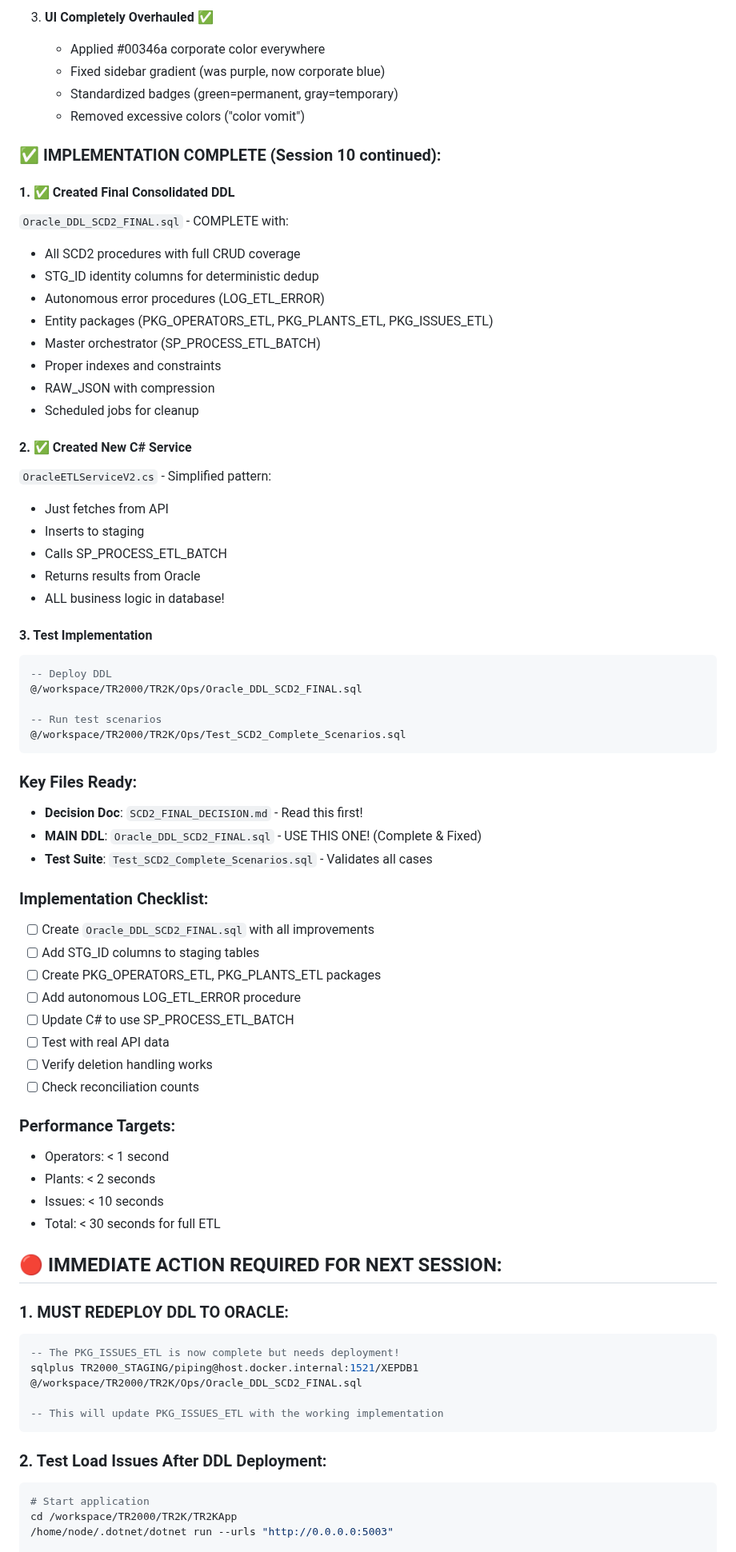
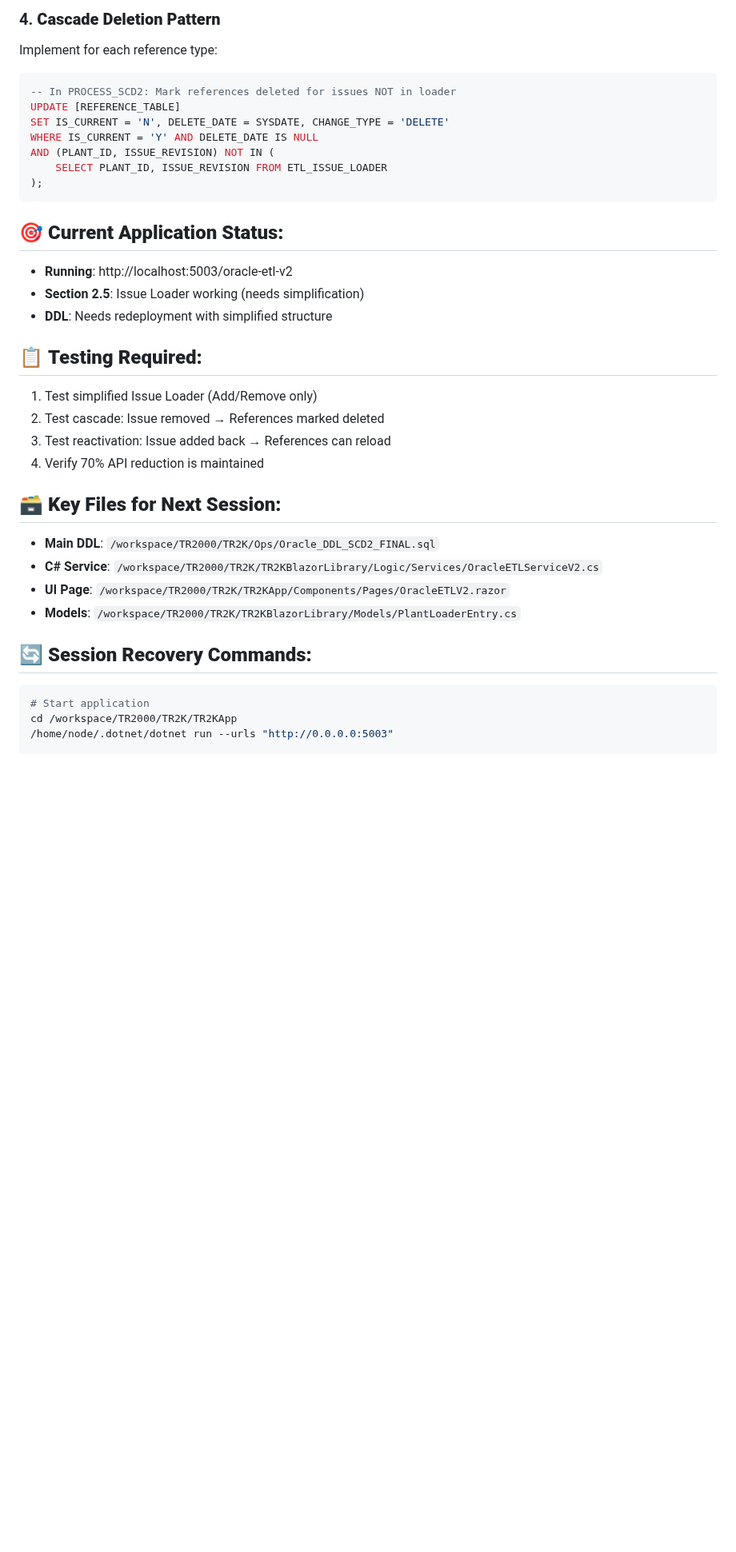
Before and after one commit to vivekN7/TR2000-API-Data-Manager, a Markdown page: Ops/NEXT_SESSION_CRITICAL.md, the part around one of its changes. Shown at 80% size. Drawn GitHub-style; blank space fills up the shorter version.

````diff
--- a/Ops/NEXT_SESSION_CRITICAL.md
+++ b/Ops/NEXT_SESSION_CRITICAL.md
@@ -51,73 +45,34 @@ The application has deletion cascade for issues, simplified plant loader (no act
 
-3. **UI Completely Overhauled** ✅
-   - Applied #00346a corporate color everywhere
-   - Fixed sidebar gradient (was purple, now corporate blue)
-   - Standardized badges (green=permanent, gray=temporary)
-   - Removed excessive colors ("color vomit")
-
-### ✅ IMPLEMENTATION COMPLETE (Session 10 continued):
-
-#### 1. ✅ Created Final Consolidated DDL
-`Oracle_DDL_SCD2_FINAL.sql` - COMPLETE with:
-- All SCD2 procedures with full CRUD coverage
-- STG_ID identity columns for deterministic dedup
-- Autonomous error procedures (LOG_ETL_ERROR)
-- Entity packages (PKG_OPERATORS_ETL, PKG_PLANTS_ETL, PKG_ISSUES_ETL)
-- Master orchestrator (SP_PROCESS_ETL_BATCH)
-- Proper indexes and constraints
-- RAW_JSON with compression
-- Scheduled jobs for cleanup
-
-#### 2. ✅ Created New C# Service
-`OracleETLServiceV2.cs` - Simplified pattern:
-- Just fetches from API
-- Inserts to staging
-- Calls SP_PROCESS_ETL_BATCH
-- Returns results from Oracle
-- ALL business logic in database!
-
-#### 3. Test Implementation
+### 4. **Cascade Deletion Pattern**
+Implement for each reference type:
 ```sql
--- Deploy DDL
-@/workspace/TR2000/TR2K/Ops/Oracle_DDL_SCD2_FINAL.sql
-
--- Run test scenarios
-@/workspace/TR2000/TR2K/Ops/Test_SCD2_Complete_Scenarios.sql
+-- In PROCESS_SCD2: Mark references deleted for issues NOT in loader
+UPDATE [REFERENCE_TABLE]
+SET IS_CURRENT = 'N', DELETE_DATE = SYSDATE, CHANGE_TYPE = 'DELETE'
+WHERE IS_CURRENT = 'Y' AND DELETE_DATE IS NULL
+AND (PLANT_ID, ISSUE_REVISION) NOT IN (
+    SELECT PLANT_ID, ISSUE_REVISION FROM ETL_ISSUE_LOADER
+);
 ```
 
-### Key Files Ready:
-- **Decision Doc**: `SCD2_FINAL_DECISION.md` - Read this first!
-- **MAIN DDL**: `Oracle_DDL_SCD2_FINAL.sql` - USE THIS ONE! (Complete & Fixed)
-- **Test Suite**: `Test_SCD2_Complete_Scenarios.sql` - Validates all cases
+## 🎯 **Current Application Status:**
+- **Running**: http://localhost:5003/oracle-etl-v2
+- **Section 2.5**: Issue Loader working (needs simplification)
+- **DDL**: Needs redeployment with simplified structure
 
-### Implementation Checklist:
-- [ ] Create `Oracle_DDL_SCD2_FINAL.sql` with all improvements
-- [ ] Add STG_ID columns to staging tables
-- [ ] Create PKG_OPERATORS_ETL, PKG_PLANTS_ETL packages
-- [ ] Add autonomous LOG_ETL_ERROR procedure
-- [ ] Update C# to use SP_PROCESS_ETL_BATCH
-- [ ] Test with real API data
-- [ ] Verify deletion handling works
-- [ ] Check reconciliation counts
+## 📋 **Testing Required:**
+1. Test simplified Issue Loader (Add/Remove only)
+2. Test cascade: Issue removed → References marked deleted
+3. Test reactivation: Issue added back → References can reload
+4. Verify 70% API reduction is maintained
 
-### Performance Targets:
-- Operators: < 1 second
-- Plants: < 2 seconds
-- Issues: < 10 seconds
-- Total: < 30 seconds for full ETL
+## 🗃️ **Key Files for Next Session:**
+- **Main DDL**: `/workspace/TR2000/TR2K/Ops/Oracle_DDL_SCD2_FINAL.sql`
+- **C# Service**: `/workspace/TR2000/TR2K/TR2KBlazorLibrary/Logic/Services/OracleETLServiceV2.cs`
+- **UI Page**: `/workspace/TR2000/TR2K/TR2KApp/Components/Pages/OracleETLV2.razor`
+- **Models**: `/workspace/TR2000/TR2K/TR2KBlazorLibrary/Models/PlantLoaderEntry.cs`
 
-## 🔴 IMMEDIATE ACTION REQUIRED FOR NEXT SESSION:
-
-### 1. MUST REDEPLOY DDL TO ORACLE:
-```sql
--- The PKG_ISSUES_ETL is now complete but needs deployment!
-sqlplus TR2000_STAGING/piping@host.docker.internal:1521/XEPDB1
-@/workspace/TR2000/TR2K/Ops/Oracle_DDL_SCD2_FINAL.sql
-
--- This will update PKG_ISSUES_ETL with the working implementation
-```
-
-### 2. Test Load Issues After DDL Deployment:
+## 🔄 **Session Recovery Commands:**
 ```bash
 # Start application
 cd /workspace/TR2000/TR2K/TR2KApp
````
Also changed, not shown: other parts of Ops/NEXT_SESSION_CRITICAL.md (+49 -81 lines), Ops/TR2K_START_HERE.md (+26 -2 lines).
